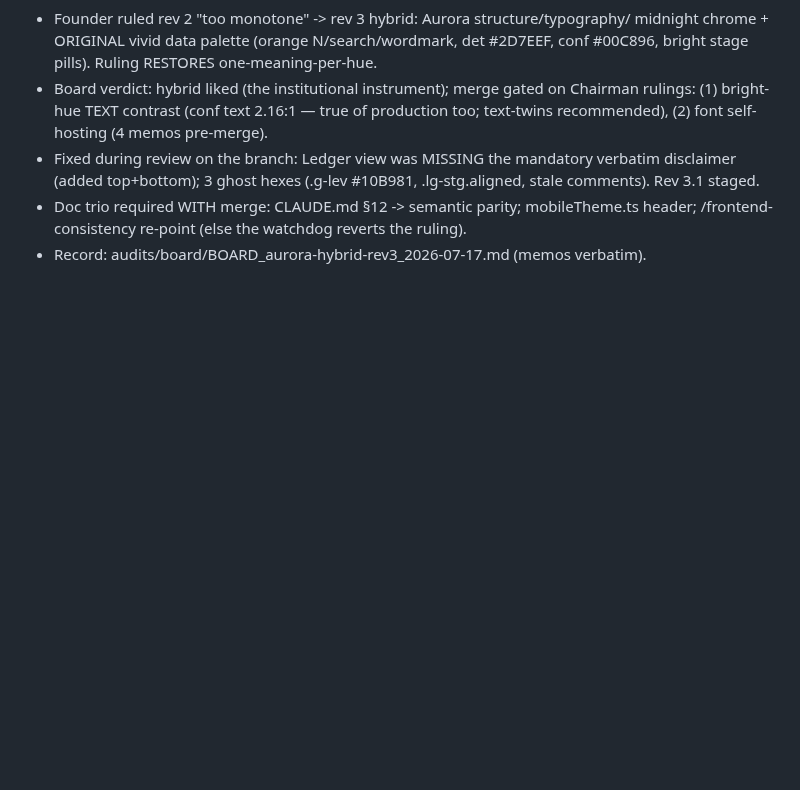
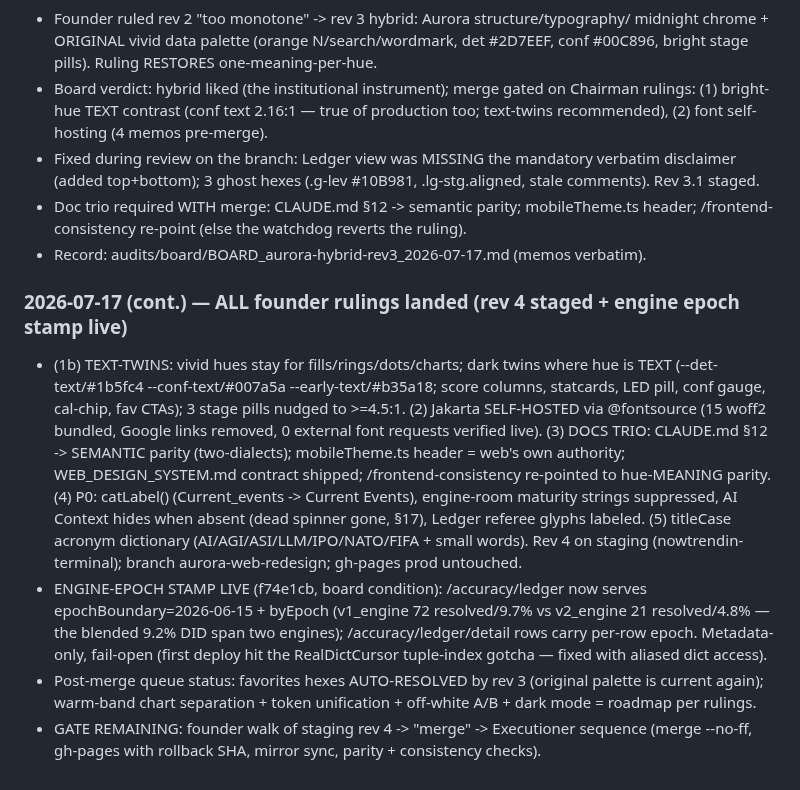
Before and after one commit to Abelcesq/nowtrendin-v2.0, a Markdown page: SESSION_LOG.md, the part around the change. Rendered like a GitHub page; blank space fills up the shorter version.

Commit message:
SESSION_LOG: founder rulings landed (rev 4 staged; epoch stamp live)
Co-Authored-By: Claude Fable 5 <noreply@anthropic.com>

```diff
--- a/SESSION_LOG.md
+++ b/SESSION_LOG.md
@@ -2011,3 +2011,28 @@ fabricated). DECISION PENDING: (a) restore the 07-06 row + tighten endpoint FLOO
 - Doc trio required WITH merge: CLAUDE.md §12 -> semantic parity; mobileTheme.ts
   header; /frontend-consistency re-point (else the watchdog reverts the ruling).
 - Record: audits/board/BOARD_aurora-hybrid-rev3_2026-07-17.md (memos verbatim).
+
+### 2026-07-17 (cont.) — ALL founder rulings landed (rev 4 staged + engine epoch stamp live)
+- (1b) TEXT-TWINS: vivid hues stay for fills/rings/dots/charts; dark twins where
+  hue is TEXT (--det-text/#1b5fc4 --conf-text/#007a5a --early-text/#b35a18; score
+  columns, statcards, LED pill, conf gauge, cal-chip, fav CTAs); 3 stage pills
+  nudged to >=4.5:1. (2) Jakarta SELF-HOSTED via @fontsource (15 woff2 bundled,
+  Google links removed, 0 external font requests verified live). (3) DOCS TRIO:
+  CLAUDE.md §12 -> SEMANTIC parity (two-dialects); mobileTheme.ts header = web's
+  own authority; WEB_DESIGN_SYSTEM.md contract shipped; /frontend-consistency
+  re-pointed to hue-MEANING parity. (4) P0: catLabel() (Current_events -> Current
+  Events), engine-room maturity strings suppressed, AI Context hides when absent
+  (dead spinner gone, §17), Ledger referee glyphs labeled. (5) titleCase acronym
+  dictionary (AI/AGI/ASI/LLM/IPO/NATO/FIFA + small words). Rev 4 on staging
+  (nowtrendin-terminal); branch aurora-web-redesign; gh-pages prod untouched.
+- ENGINE-EPOCH STAMP LIVE (f74e1cb, board condition): /accuracy/ledger now serves
+  epochBoundary=2026-06-15 + byEpoch (v1_engine 72 resolved/9.7% vs v2_engine 21
+  resolved/4.8% — the blended 9.2% DID span two engines); /accuracy/ledger/detail
+  rows carry per-row epoch. Metadata-only, fail-open (first deploy hit the
+  RealDictCursor tuple-index gotcha — fixed with aliased dict access).
+- Post-merge queue status: favorites hexes AUTO-RESOLVED by rev 3 (original
+  palette is current again); warm-band chart separation + token unification +
+  off-white A/B + dark mode = roadmap per rulings.
+- GATE REMAINING: founder walk of staging rev 4 -> "merge" -> Executioner
+  sequence (merge --no-ff, gh-pages with rollback SHA, mirror sync, parity +
+  consistency checks).
```
